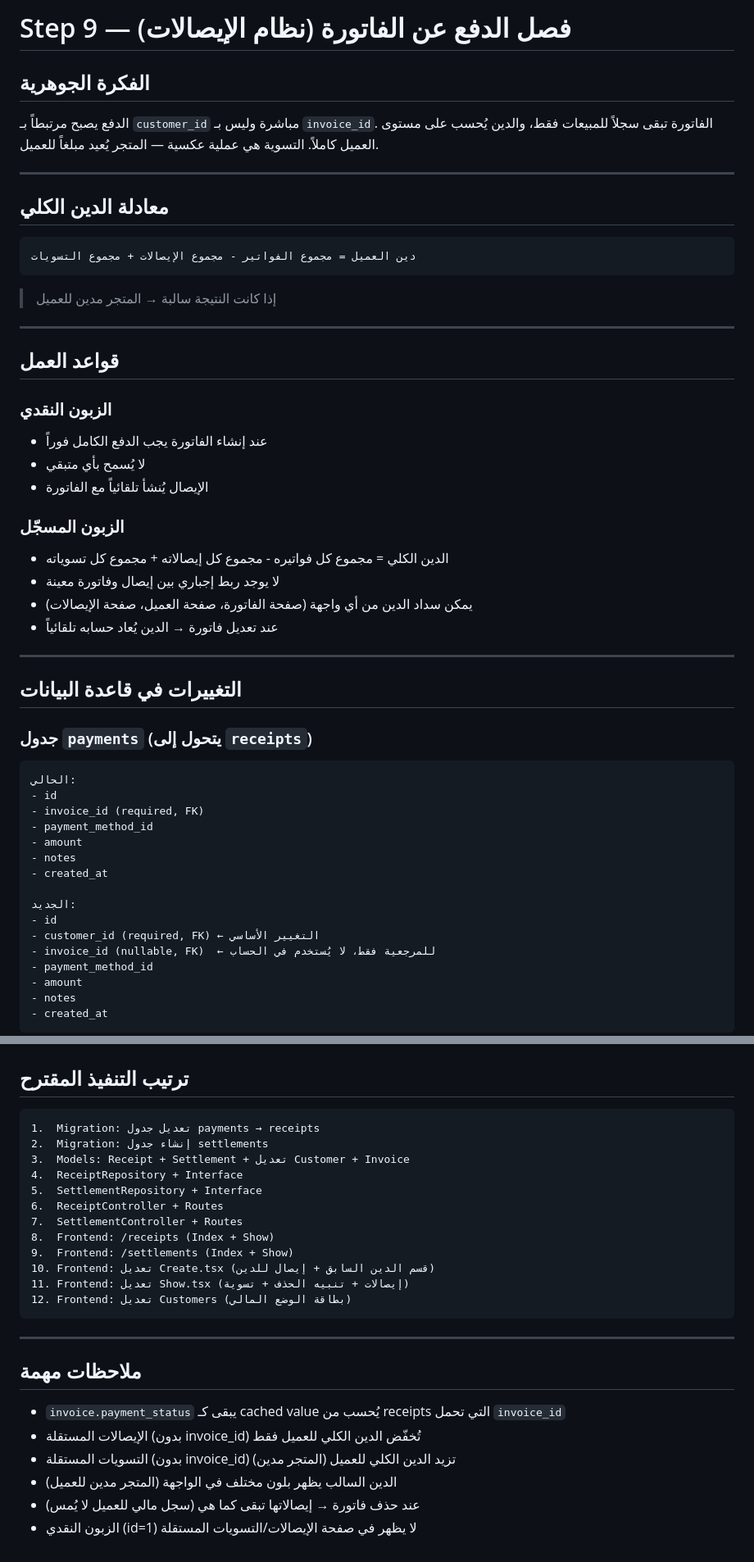
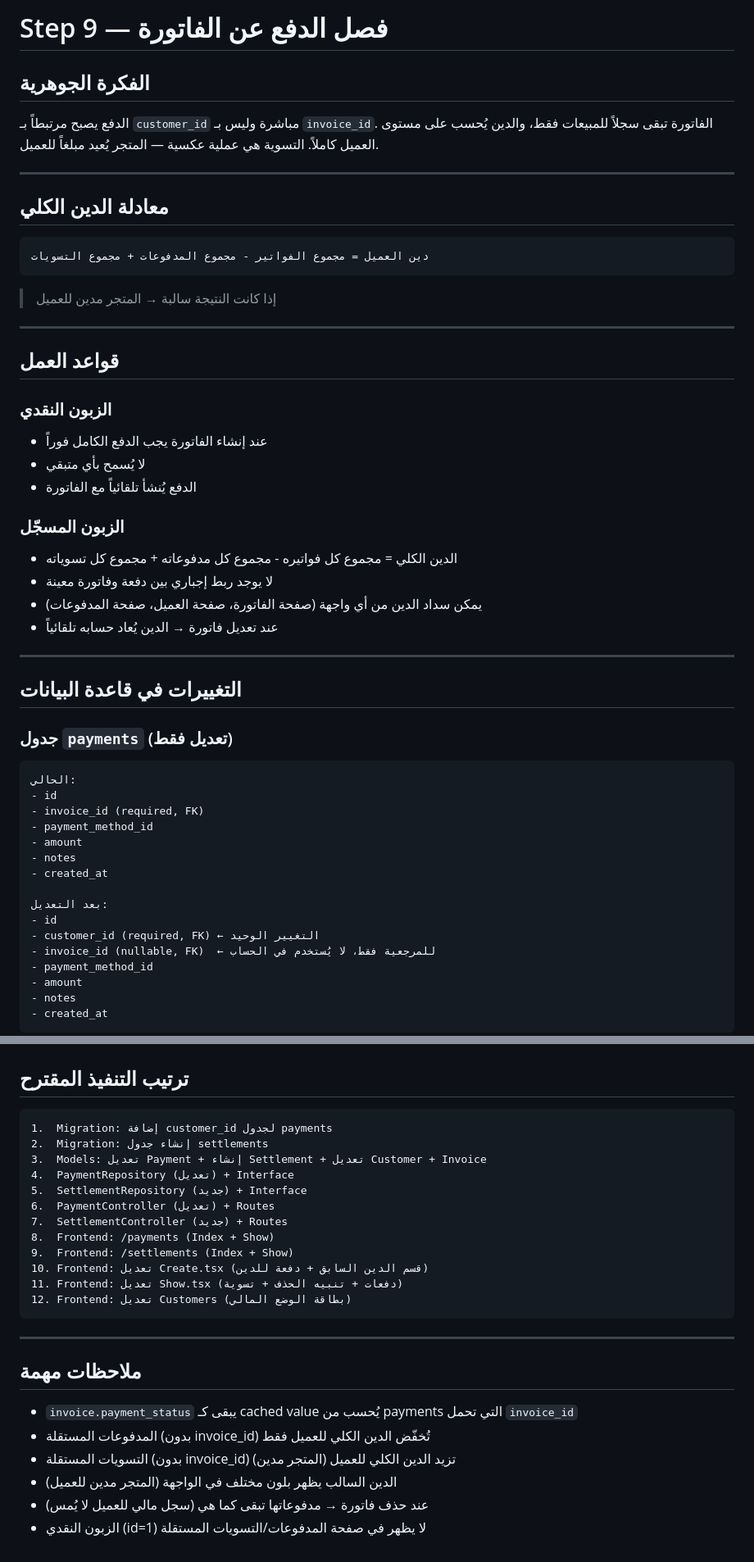
Before and after one commit to ofifice-alalem/Perfumes_v2, a Markdown page: steps/step_9-فصل_الدفع_عن_الفاتورة.md, 2 parts joined by grey strips. Shown at 82% size. Rendered like a GitHub page.

````diff
--- a/steps/step_9-فصل_الدفع_عن_الفاتورة.md
+++ b/steps/step_9-فصل_الدفع_عن_الفاتورة.md
@@ -1,4 +1,4 @@
-# Step 9 — فصل الدفع عن الفاتورة (نظام الإيصالات)
+# Step 9 — فصل الدفع عن الفاتورة
 
 ## الفكرة الجوهرية
 
@@ -11,7 +11,7 @@
 ## معادلة الدين الكلي
 
 ```
-دين العميل = مجموع الفواتير - مجموع الإيصالات + مجموع التسويات
+دين العميل = مجموع الفواتير - مجموع المدفوعات + مجموع التسويات
 ```
 
 > إذا كانت النتيجة سالبة → المتجر مدين للعميل
@@ -23,19 +23,19 @@
 ### الزبون النقدي
 - عند إنشاء الفاتورة يجب الدفع الكامل فوراً
 - لا يُسمح بأي متبقي
-- الإيصال يُنشأ تلقائياً مع الفاتورة
+- الدفع يُنشأ تلقائياً مع الفاتورة
 
 ### الزبون المسجّل
-- الدين الكلي = مجموع كل فواتيره - مجموع كل إيصالاته + مجموع كل تسوياته
-- لا يوجد ربط إجباري بين إيصال وفاتورة معينة
-- يمكن سداد الدين من أي واجهة (صفحة الفاتورة، صفحة العميل، صفحة الإيصالات)
+- الدين الكلي = مجموع كل فواتيره - مجموع كل مدفوعاته + مجموع كل تسوياته
+- لا يوجد ربط إجباري بين دفعة وفاتورة معينة
+- يمكن سداد الدين من أي واجهة (صفحة الفاتورة، صفحة العميل، صفحة المدفوعات)
 - عند تعديل فاتورة → الدين يُعاد حسابه تلقائياً
 
 ---
 
 ## التغييرات في قاعدة البيانات
 
-### جدول `payments` (يتحول إلى `receipts`)
+### جدول `payments` (تعديل فقط)
 
 ```
 الحالي:
@@ -46,9 +46,9 @@
 - notes
 - created_at
 
-الجديد:
+بعد التعديل:
 - id
-- customer_id (required, FK) ← التغيير الأساسي
+- customer_id (required, FK) ← التغيير الوحيد
 - invoice_id (nullable, FK)  ← للمرجعية فقط، لا يُستخدم في الحساب
 - payment_method_id
 - amount
@@ -356,17 +354,17 @@ DELETE /settlements/{id}     → destroy
 ## ترتيب التنفيذ المقترح
 
 ```
-1.  Migration: تعديل جدول payments → receipts
+1.  Migration: إضافة customer_id لجدول payments
 2.  Migration: إنشاء جدول settlements
-3.  Models: Receipt + Settlement + تعديل Customer + Invoice
-4.  ReceiptRepository + Interface
-5.  SettlementRepository + Interface
-6.  ReceiptController + Routes
-7.  SettlementController + Routes
-8.  Frontend: /receipts (Index + Show)
+3.  Models: تعديل Payment + إنشاء Settlement + تعديل Customer + Invoice
+4.  PaymentRepository (تعديل) + Interface
+5.  SettlementRepository (جديد) + Interface
+6.  PaymentController (تعديل) + Routes
+7.  SettlementController (جديد) + Routes
+8.  Frontend: /payments (Index + Show)
 9.  Frontend: /settlements (Index + Show)
-10. Frontend: تعديل Create.tsx (قسم الدين السابق + إيصال للدين)
-11. Frontend: تعديل Show.tsx (إيصالات + تنبيه الحذف + تسوية)
+10. Frontend: تعديل Create.tsx (قسم الدين السابق + دفعة للدين)
+11. Frontend: تعديل Show.tsx (دفعات + تنبيه الحذف + تسوية)
 12. Frontend: تعديل Customers (بطاقة الوضع المالي)
 ```
 
@@ -374,9 +372,9 @@ DELETE /settlements/{id}     → destroy
 
 ## ملاحظات مهمة
 
-- `invoice.payment_status` يبقى كـ cached value يُحسب من receipts التي تحمل `invoice_id`
-- الإيصالات المستقلة (بدون invoice_id) تُخفّض الدين الكلي للعميل فقط
+- `invoice.payment_status` يبقى كـ cached value يُحسب من payments التي تحمل `invoice_id`
+- المدفوعات المستقلة (بدون invoice_id) تُخفّض الدين الكلي للعميل فقط
 - التسويات المستقلة (بدون invoice_id) تزيد الدين الكلي للعميل (المتجر مدين)
 - الدين السالب يظهر بلون مختلف في الواجهة (المتجر مدين للعميل)
-- عند حذف فاتورة → إيصالاتها تبقى كما هي (سجل مالي للعميل لا يُمس)
-- الزبون النقدي (id=1) لا يظهر في صفحة الإيصالات/التسويات المستقلة
+- عند حذف فاتورة → مدفوعاتها تبقى كما هي (سجل مالي للعميل لا يُمس)
+- الزبون النقدي (id=1) لا يظهر في صفحة المدفوعات/التسويات المستقلة
````
Also changed, not shown: other parts of steps/step_9-فصل_الدفع_عن_الفاتورة.md (+45 -47 lines).
